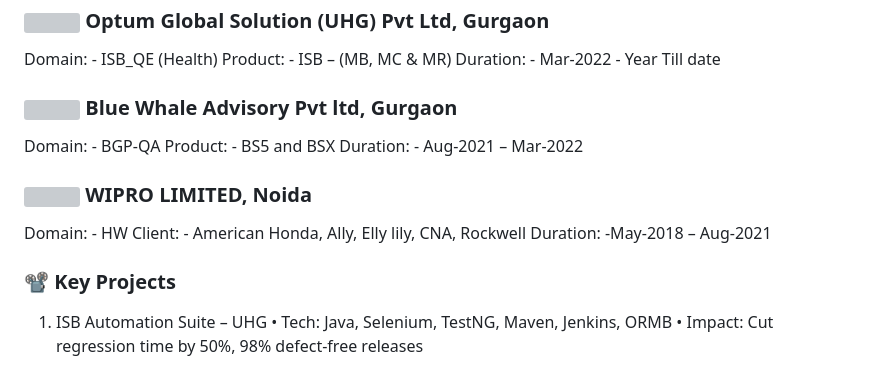
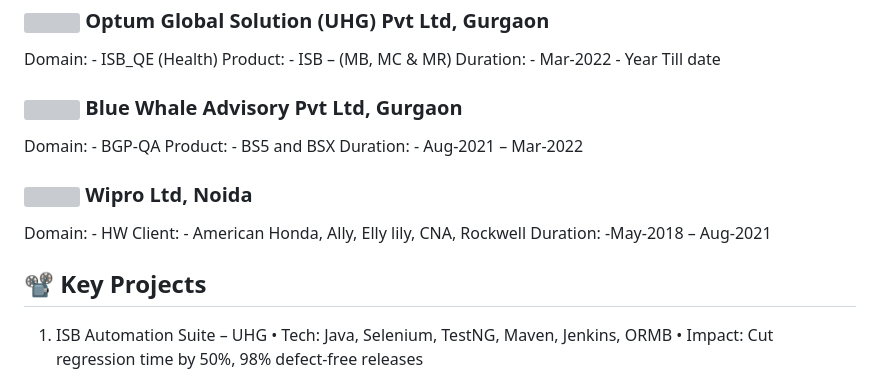
Before and after one commit to KrishnaKumar1203/KrishnaKumar1203, a Markdown page: README.md, the part around the change printed below. GitHub-like rendering; grey boxes are pictures that could not be loaded.

```diff
--- a/README.md
+++ b/README.md
@@ -51,19 +51,19 @@ Domain: - ISB_QE (Health) </br>
 Product: - ISB – (MB, MC & MR) </br>
 Duration: - Mar-2022 - Year Till date
 
-### <img src = "Bluestacks.ico" width = 20 height =20> Blue Whale Advisory Pvt ltd, Gurgaon
+### <img src = "Bluestacks.ico" width = 20 height =20> Blue Whale Advisory Pvt Ltd, Gurgaon
 
 Domain: - BGP-QA </br>
 Product: - BS5 and BSX </br>
 Duration: - Aug-2021 – Mar-2022
 
-### <img src = "Wipro.ico" width = 20 height =20> WIPRO LIMITED, Noida
+### <img src = "Wipro.ico" width = 20 height =20> Wipro Ltd, Noida
 
 Domain: - HW </br>
 Client: - American Honda, Ally, Elly lily, CNA, Rockwell </br>
 Duration: -May-2018 – Aug-2021
 
-### 📽 Key Projects
+## 📽 Key Projects
 
 1. ISB Automation Suite – UHG
   •	Tech: Java, Selenium, TestNG, Maven, Jenkins, ORMB
```
Also changed, not shown: other parts of README.md (+1 -1 lines).
